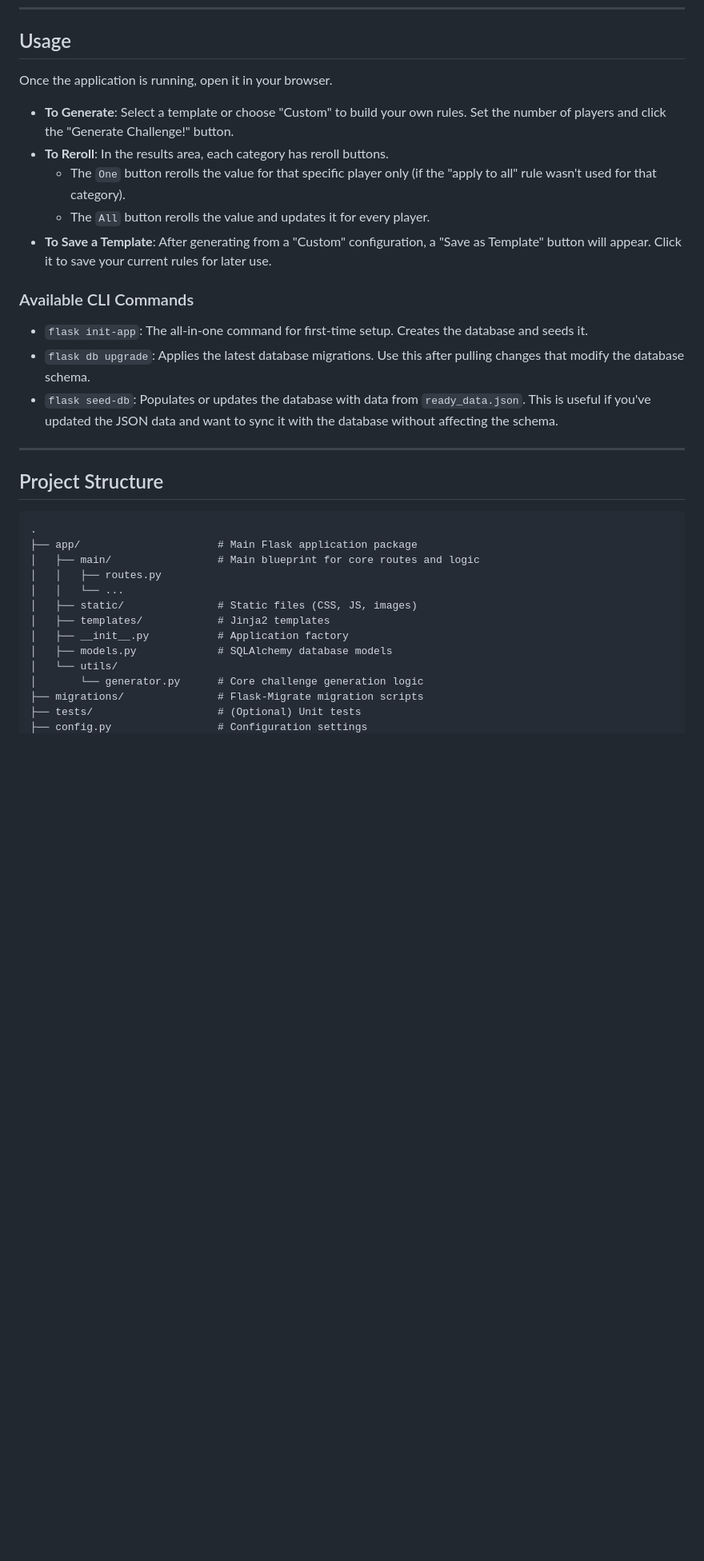
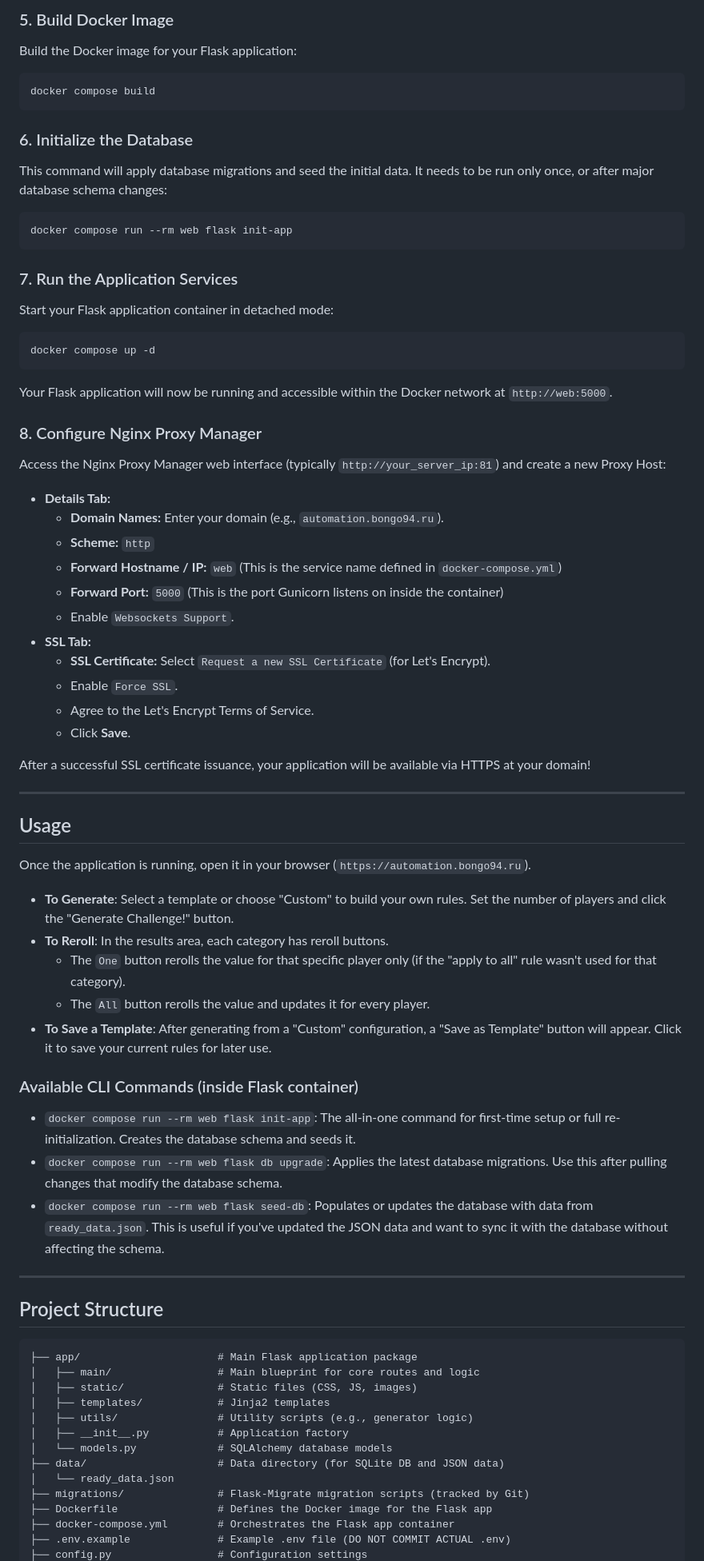
Before and after one commit to Bongo94/AutomationGame-Random-Challenge-Site, a Markdown page: README.md, the part around the change printed below. Shown: that part at 80% size. GitHub-like rendering; blank space fills up the shorter version.

Commit message:
0.22.3 README.md

````diff
--- a/README.md
+++ b/README.md
@@ -109,6 +170,44 @@ The application will be available at `http://127.0.0.1:5000`.
+### 5. Build Docker Image
+Build the Docker image for your Flask application:
+```bash
+docker compose build
+```
+
+### 6. Initialize the Database
+This command will apply database migrations and seed the initial data. It needs to be run only once, or after major database schema changes:
+```bash
+docker compose run --rm web flask init-app
+```
+
+### 7. Run the Application Services
+Start your Flask application container in detached mode:
+```bash
+docker compose up -d
+```
+Your Flask application will now be running and accessible within the Docker network at `http://web:5000`.
+
+### 8. Configure Nginx Proxy Manager
+Access the Nginx Proxy Manager web interface (typically `http://your_server_ip:81`) and create a new Proxy Host:
+
+-   **Details Tab:**
+    -   **Domain Names:** Enter your domain (e.g., `automation.bongo94.ru`).
+    -   **Scheme:** `http`
+    -   **Forward Hostname / IP:** `web` (This is the service name defined in `docker-compose.yml`)
+    -   **Forward Port:** `5000` (This is the port Gunicorn listens on inside the container)
+    -   Enable `Websockets Support`.
+-   **SSL Tab:**
+    -   **SSL Certificate:** Select `Request a new SSL Certificate` (for Let's Encrypt).
+    -   Enable `Force SSL`.
+    -   Agree to the Let's Encrypt Terms of Service.
+    -   Click **Save**.
+
+After a successful SSL certificate issuance, your application will be available via HTTPS at your domain!
+
+---
+
 ## Usage
 
-Once the application is running, open it in your browser.
+Once the application is running, open it in your browser (`https://automation.bongo94.ru`).
 
 -   **To Generate**: Select a template or choose "Custom" to build your own rules. Set the number of players and click the "Generate Challenge!" button.
 -   **To Reroll**: In the results area, each category has reroll buttons.
@@ -116,26 +215,26 @@ Once the application is running, open it in your browser.
     -   The `All` button rerolls the value and updates it for every player.
 -   **To Save a Template**: After generating from a "Custom" configuration, a "Save as Template" button will appear. Click it to save your current rules for later use.
 
-### Available CLI Commands
--   `flask init-app`: The all-in-one command for first-time setup. Creates the database and seeds it.
--   `flask db upgrade`: Applies the latest database migrations. Use this after pulling changes that modify the database schema.
--   `flask seed-db`: Populates or updates the database with data from `ready_data.json`. This is useful if you've updated the JSON data and want to sync it with the database without affecting the schema.
+### Available CLI Commands (inside Flask container)
+-   `docker compose run --rm web flask init-app`: The all-in-one command for first-time setup or full re-initialization. Creates the database schema and seeds it.
+-   `docker compose run --rm web flask db upgrade`: Applies the latest database migrations. Use this after pulling changes that modify the database schema.
+-   `docker compose run --rm web flask seed-db`: Populates or updates the database with data from `ready_data.json`. This is useful if you've updated the JSON data and want to sync it with the database without affecting the schema.
 
 ---
 
 ## Project Structure
-```
-.
+```.
 ├── app/                      # Main Flask application package
 │   ├── main/                 # Main blueprint for core routes and logic
-│   │   ├── routes.py
-│   │   └── ...
 │   ├── static/               # Static files (CSS, JS, images)
 │   ├── templates/            # Jinja2 templates
+│   ├── utils/                # Utility scripts (e.g., generator logic)
 │   ├── __init__.py           # Application factory
-│   ├── models.py             # SQLAlchemy database models
-│   └── utils/
-│       └── generator.py      # Core challenge generation logic
-├── migrations/               # Flask-Migrate migration scripts
-├── tests/                    # (Optional) Unit tests
+│   └── models.py             # SQLAlchemy database models
+├── data/                     # Data directory (for SQLite DB and JSON data)
+│   └── ready_data.json
+├── migrations/               # Flask-Migrate migration scripts (tracked by Git)
+├── Dockerfile                # Defines the Docker image for the Flask app
+├── docker-compose.yml        # Orchestrates the Flask app container
+├── .env.example              # Example .env file (DO NOT COMMIT ACTUAL .env)
 ├── config.py                 # Configuration settings
````
Also changed, not shown: other parts of README.md (+68 -7 lines).
